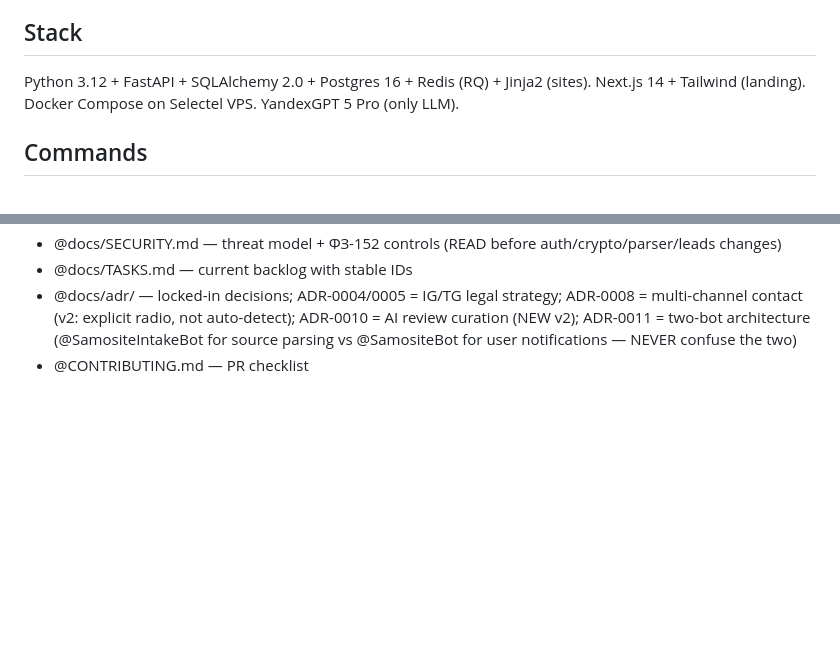
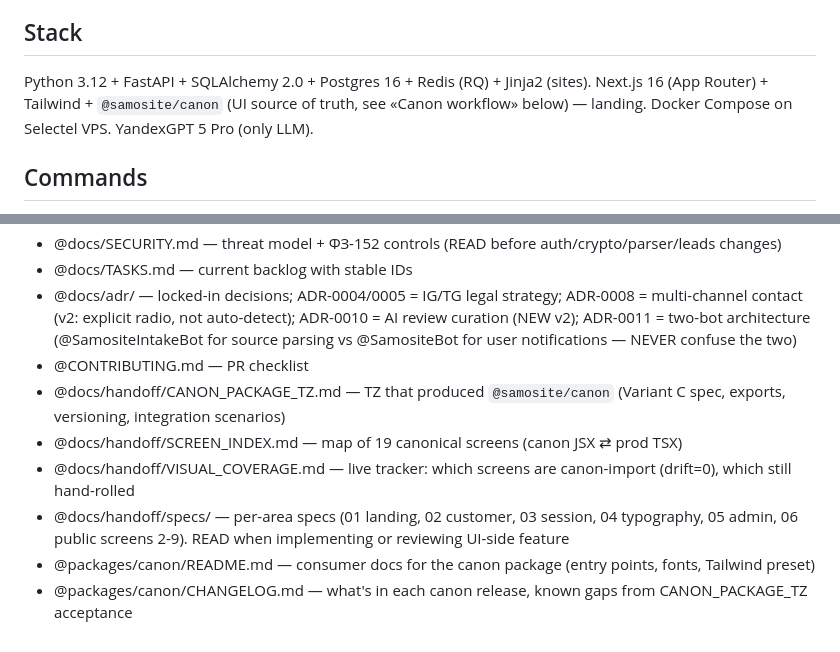
Before and after one commit to raravista8/vitrina, a Markdown page: CLAUDE.md, 2 parts joined by grey strips. Drawn GitHub-style; blank space fills up the shorter version.

```diff
--- a/CLAUDE.md
+++ b/CLAUDE.md
@@ -2,7 +2,7 @@
 AI-генератор сайтов для микробизнеса; источник → сайт за 2 минуты, auto-sync еженедельно, всё в РФ (ФЗ-152).
 
 ## Stack
-Python 3.12 + FastAPI + SQLAlchemy 2.0 + Postgres 16 + Redis (RQ) + Jinja2 (sites). Next.js 14 + Tailwind (landing). Docker Compose on Selectel VPS. YandexGPT 5 Pro (only LLM).
+Python 3.12 + FastAPI + SQLAlchemy 2.0 + Postgres 16 + Redis (RQ) + Jinja2 (sites). Next.js 16 (App Router) + Tailwind + `@samosite/canon` (UI source of truth, see «Canon workflow» below) — landing. Docker Compose on Selectel VPS. YandexGPT 5 Pro (only LLM).
 
 ## Commands
 - `make install` — install poetry + npm deps
@@ -65,3 +102,9 @@ Python 3.12 + FastAPI + SQLAlchemy 2.0 + Postgres 16 + Redis (RQ) + Jinja2 (site
 - @docs/TASKS.md — current backlog with stable IDs
 - @docs/adr/ — locked-in decisions; ADR-0004/0005 = IG/TG legal strategy; ADR-0008 = multi-channel contact (v2: explicit radio, not auto-detect); ADR-0010 = AI review curation (NEW v2); ADR-0011 = two-bot architecture (@SamositeIntakeBot for source parsing vs @SamositeBot for user notifications — NEVER confuse the two)
 - @CONTRIBUTING.md — PR checklist
+- @docs/handoff/CANON_PACKAGE_TZ.md — TZ that produced `@samosite/canon` (Variant C spec, exports, versioning, integration scenarios)
+- @docs/handoff/SCREEN_INDEX.md — map of 19 canonical screens (canon JSX ⇄ prod TSX)
+- @docs/handoff/VISUAL_COVERAGE.md — live tracker: which screens are canon-import (drift=0), which still hand-rolled
+- @docs/handoff/specs/ — per-area specs (01 landing, 02 customer, 03 session, 04 typography, 05 admin, 06 public screens 2-9). READ when implementing or reviewing UI-side feature
+- @packages/canon/README.md — consumer docs for the canon package (entry points, fonts, Tailwind preset)
+- @packages/canon/CHANGELOG.md — what's in each canon release, known gaps from CANON_PACKAGE_TZ acceptance
```
Also changed, not shown: other parts of CLAUDE.md (+37 -0 lines).
